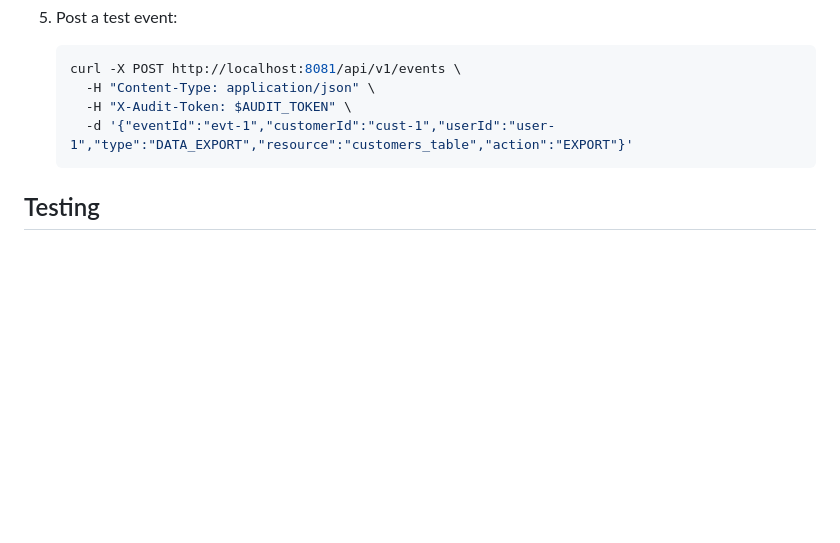
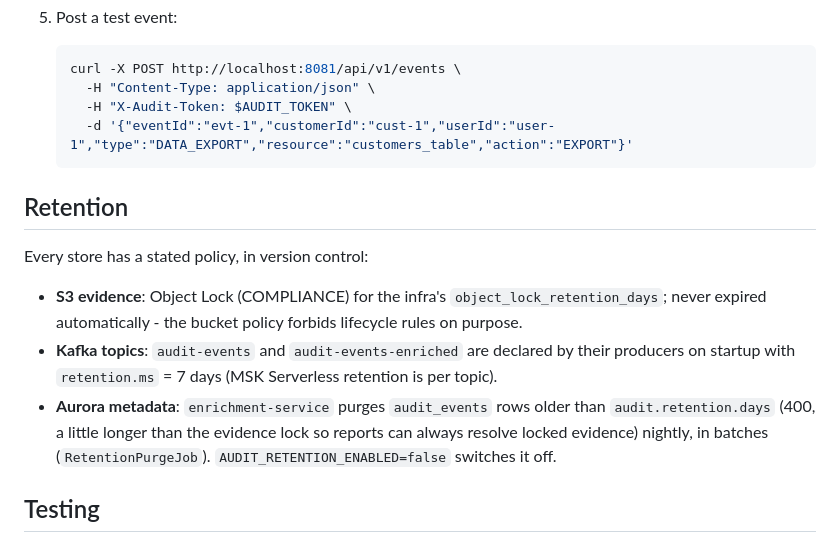
Before and after one commit to iGyalchester/auditflow-platform, a Markdown page: README.md, the part around the change. Rendered like a GitHub page; blank space fills up the shorter version.

Commit message:
Document the per-store retention policy
Co-Authored-By: Claude Fable 5.1 <noreply@anthropic.com>
Claude-Session: https://claude.ai/code/session_01GApKnk3TpRtpm26dYFWNth

````diff
--- a/README.md
+++ b/README.md
@@ -143,6 +143,21 @@ Requires JDK 17+, Maven, and Docker.
      -d '{"eventId":"evt-1","customerId":"cust-1","userId":"user-1","type":"DATA_EXPORT","resource":"customers_table","action":"EXPORT"}'
    ```
 
+## Retention
+
+Every store has a stated policy, in version control:
+
+- **S3 evidence**: Object Lock (COMPLIANCE) for the infra's
+  `object_lock_retention_days`; never expired automatically - the bucket
+  policy forbids lifecycle rules on purpose.
+- **Kafka topics**: `audit-events` and `audit-events-enriched` are declared
+  by their producers on startup with `retention.ms` = 7 days (MSK
+  Serverless retention is per topic).
+- **Aurora metadata**: `enrichment-service` purges `audit_events` rows
+  older than `audit.retention.days` (400, a little longer than the evidence
+  lock so reports can always resolve locked evidence) nightly, in batches
+  (`RetentionPurgeJob`). `AUDIT_RETENTION_ENABLED=false` switches it off.
+
 ## Testing
 
 Unit tests cover business logic (`ControlClassifier`, `AnomalyDetector`,
````
